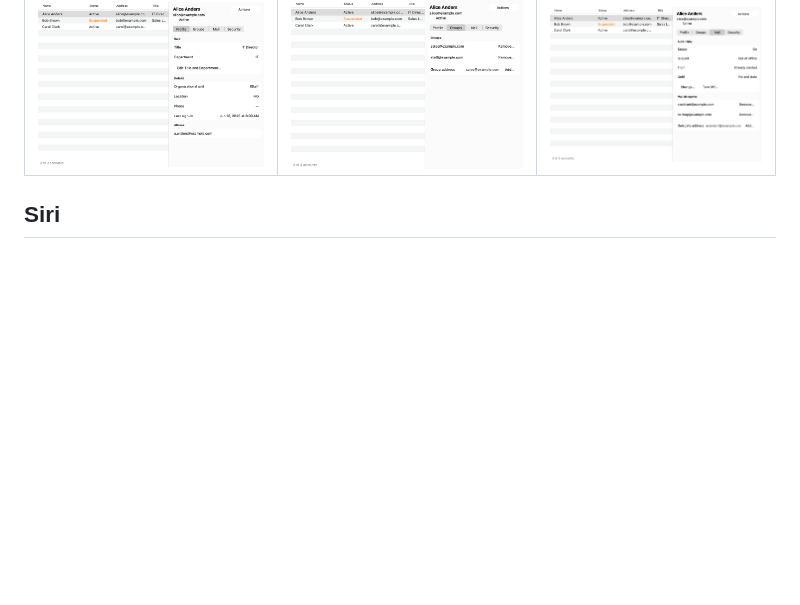
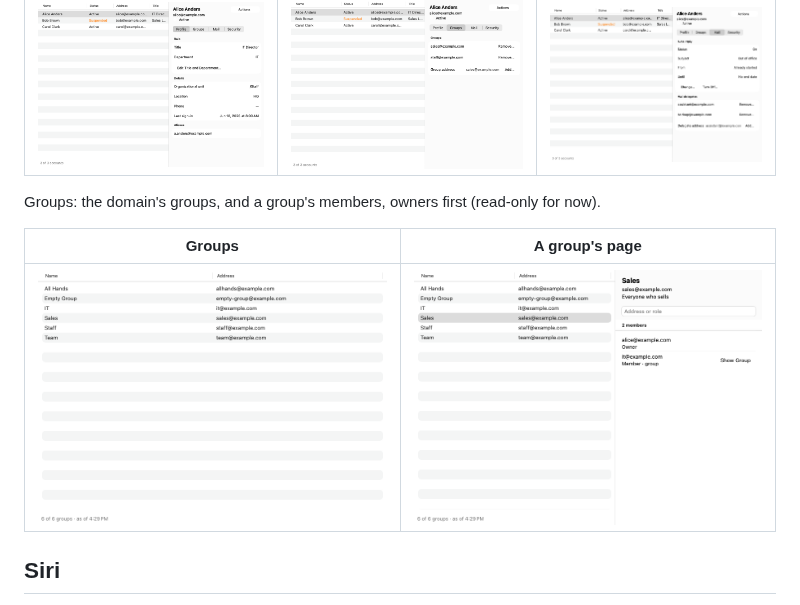
Before and after one commit to goetchstone/SwiftGamGui, a Markdown page: README.md, the part around the change. Rendered like a GitHub page; pictures changed too: docs/screenshots/group-sales.png (added), docs/screenshots/groups.png (added); blank space fills up the shorter version.

Commit message:
Groups screenshots from CI run 38067536356, in the README
Co-Authored-By: Claude Opus 5.5 <noreply@anthropic.com>

```diff
--- a/README.md
+++ b/README.md
@@ -33,6 +33,12 @@ A person's page, opened from Users: an Actions menu for what changes the account
 | Profile | Groups | Mail |
 |---|---|---|
 | ![A person's profile: title, department and details](docs/screenshots/person-profile.png) | ![A person's groups, each with Remove, and a field to add one](docs/screenshots/person-groups.png) | ![A person's auto-reply, with Change and Turn Off, and their mail delegates](docs/screenshots/person-mail.png) |
+
+Groups: the domain's groups, and a group's members, owners first (read-only for now).
+
+| Groups | A group's page |
+|---|---|
+| ![Groups: the domain's groups by name and address](docs/screenshots/groups.png) | ![A group's page: its description and members, owners first, with Show Group for a nested group](docs/screenshots/group-sales.png) |
 
 ## Siri
 
```
